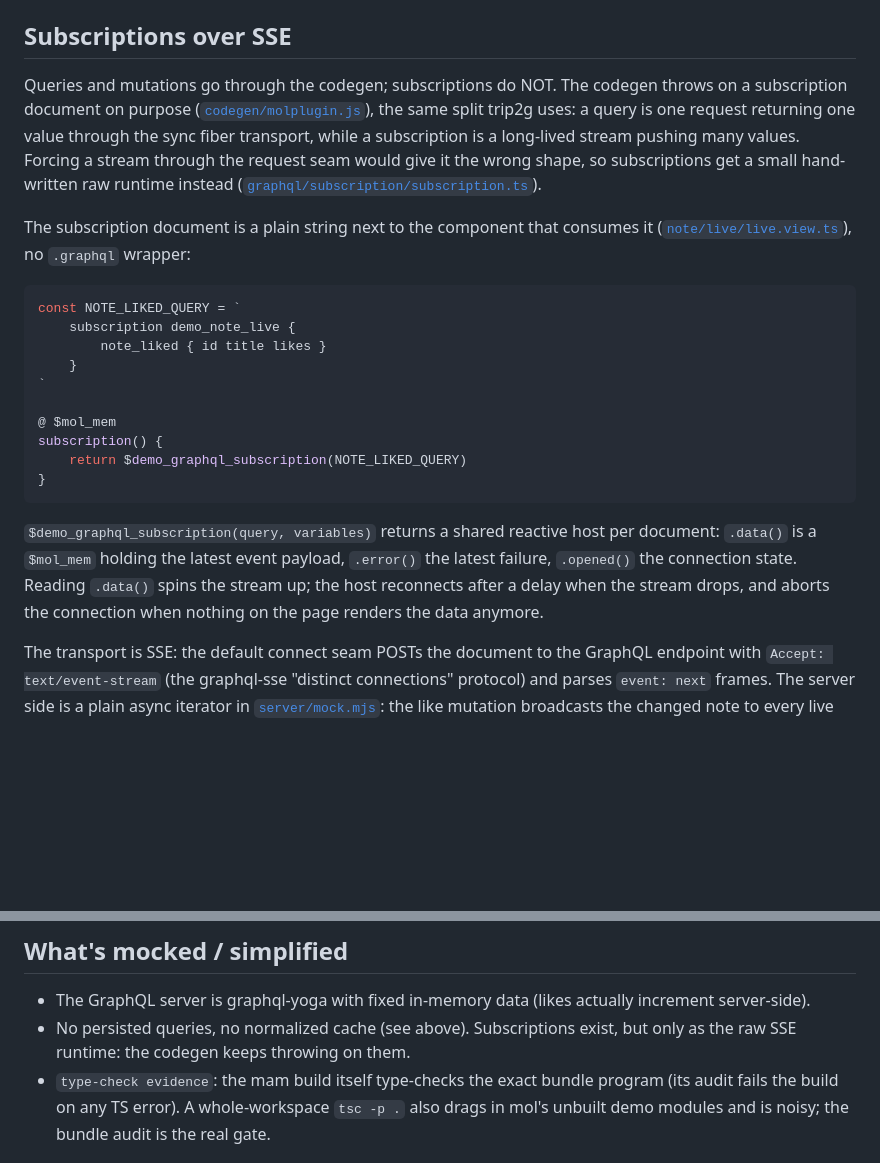
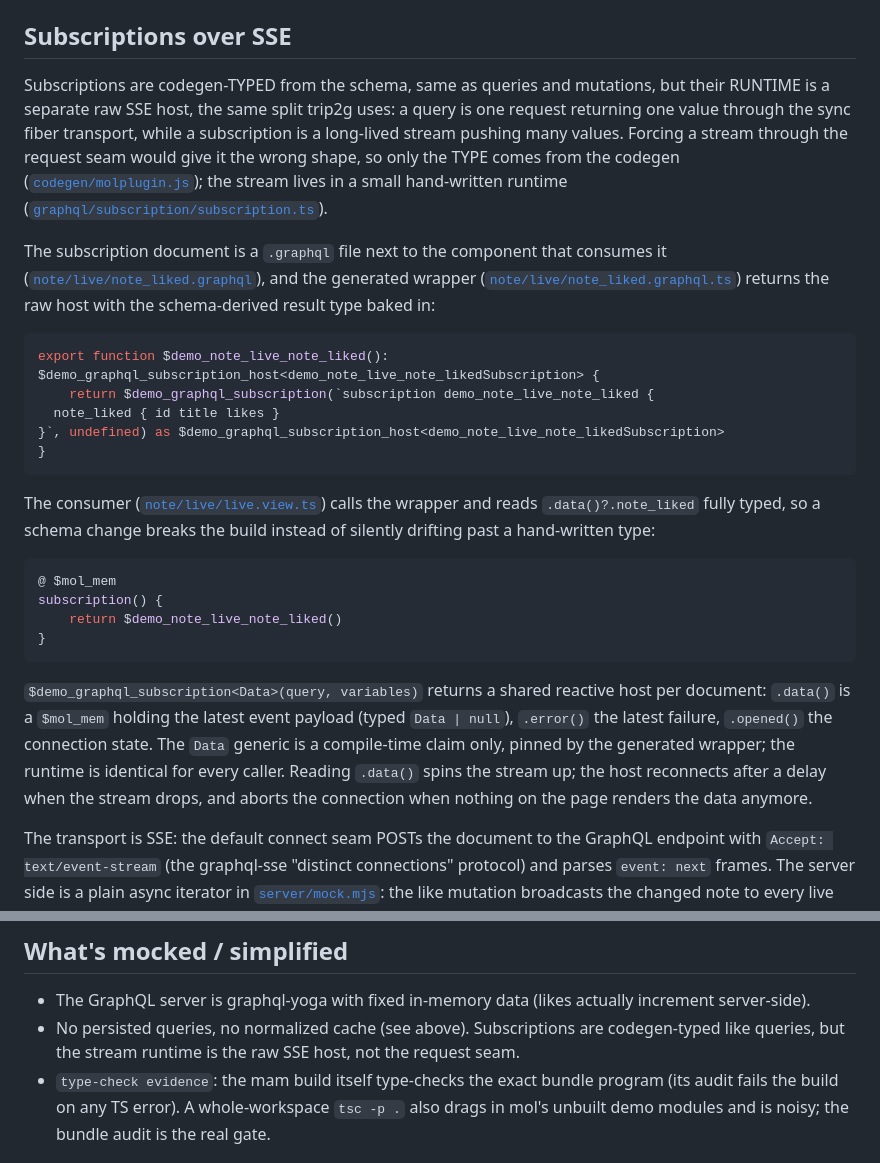
Before and after one commit to trip2g/mol_graphql, a Markdown page: README.md, 2 parts joined by grey strips. GitHub-like rendering; blank space fills up the shorter version.

````diff
--- a/README.md
+++ b/README.md
@@ -495,37 +495,47 @@ the no-metadata degradation.
 
 ## Subscriptions over SSE
 
-Queries and mutations go through the codegen; subscriptions do NOT. The codegen
-throws on a subscription document on purpose
-([`codegen/molplugin.js`](codegen/molplugin.js)), the same split trip2g uses: a
+Subscriptions are codegen-TYPED from the schema, same as queries and mutations,
+but their RUNTIME is a separate raw SSE host, the same split trip2g uses: a
 query is one request returning one value through the sync fiber transport, while
 a subscription is a long-lived stream pushing many values. Forcing a stream
-through the request seam would give it the wrong shape, so subscriptions get a
-small hand-written raw runtime instead
+through the request seam would give it the wrong shape, so only the TYPE comes
+from the codegen ([`codegen/molplugin.js`](codegen/molplugin.js)); the stream
+lives in a small hand-written runtime
 ([`graphql/subscription/subscription.ts`](graphql/subscription/subscription.ts)).
 
-The subscription document is a plain string next to the component that consumes
-it ([`note/live/live.view.ts`](note/live/live.view.ts)), no `.graphql` wrapper:
+The subscription document is a `.graphql` file next to the component that
+consumes it ([`note/live/note_liked.graphql`](note/live/note_liked.graphql)),
+and the generated wrapper
+([`note/live/note_liked.graphql.ts`](note/live/note_liked.graphql.ts)) returns
+the raw host with the schema-derived result type baked in:
 
 ```ts
-const NOTE_LIKED_QUERY = `
-	subscription demo_note_live {
-		note_liked { id title likes }
-	}
-`
-
-@ $mol_mem
-subscription() {
-	return $demo_graphql_subscription(NOTE_LIKED_QUERY)
+export function $demo_note_live_note_liked(): $demo_graphql_subscription_host<demo_note_live_note_likedSubscription> {
+	return $demo_graphql_subscription(`subscription demo_note_live_note_liked {
+  note_liked { id title likes }
+}`, undefined) as $demo_graphql_subscription_host<demo_note_live_note_likedSubscription>
 }
 ```
 
-`$demo_graphql_subscription(query, variables)` returns a shared reactive host
-per document: `.data()` is a `$mol_mem` holding the latest event payload,
-`.error()` the latest failure, `.opened()` the connection state. Reading
-`.data()` spins the stream up; the host reconnects after a delay when the stream
-drops, and aborts the connection when nothing on the page renders the data
-anymore.
+The consumer ([`note/live/live.view.ts`](note/live/live.view.ts)) calls the
+wrapper and reads `.data()?.note_liked` fully typed, so a schema change breaks
+the build instead of silently drifting past a hand-written type:
+
+```ts
+@ $mol_mem
+subscription() {
+	return $demo_note_live_note_liked()
+}
+```
+
+`$demo_graphql_subscription<Data>(query, variables)` returns a shared reactive
+host per document: `.data()` is a `$mol_mem` holding the latest event payload
+(typed `Data | null`), `.error()` the latest failure, `.opened()` the connection
+state. The `Data` generic is a compile-time claim only, pinned by the generated
+wrapper; the runtime is identical for every caller. Reading `.data()` spins the
+stream up; the host reconnects after a delay when the stream drops, and aborts
+the connection when nothing on the page renders the data anymore.
 
 The transport is SSE: the default connect seam POSTs the document to the GraphQL
 endpoint with `Accept: text/event-stream` (the graphql-sse "distinct
@@ -791,8 +801,9 @@ Worth knowing:
 
 - The GraphQL server is graphql-yoga with fixed in-memory data (likes actually
   increment server-side).
-- No persisted queries, no normalized cache (see above). Subscriptions exist,
-  but only as the raw SSE runtime: the codegen keeps throwing on them.
+- No persisted queries, no normalized cache (see above). Subscriptions are
+  codegen-typed like queries, but the stream runtime is the raw SSE host, not
+  the request seam.
 - `type-check evidence`: the mam build itself type-checks the exact bundle program
   (its audit fails the build on any TS error). A whole-workspace `tsc -p .` also
   drags in mol's unbuilt demo modules and is noisy; the bundle audit is the real gate.
````
Also changed, not shown: other parts of README.md (+5 -5 lines), README_ru.md (+42 -29 lines).
